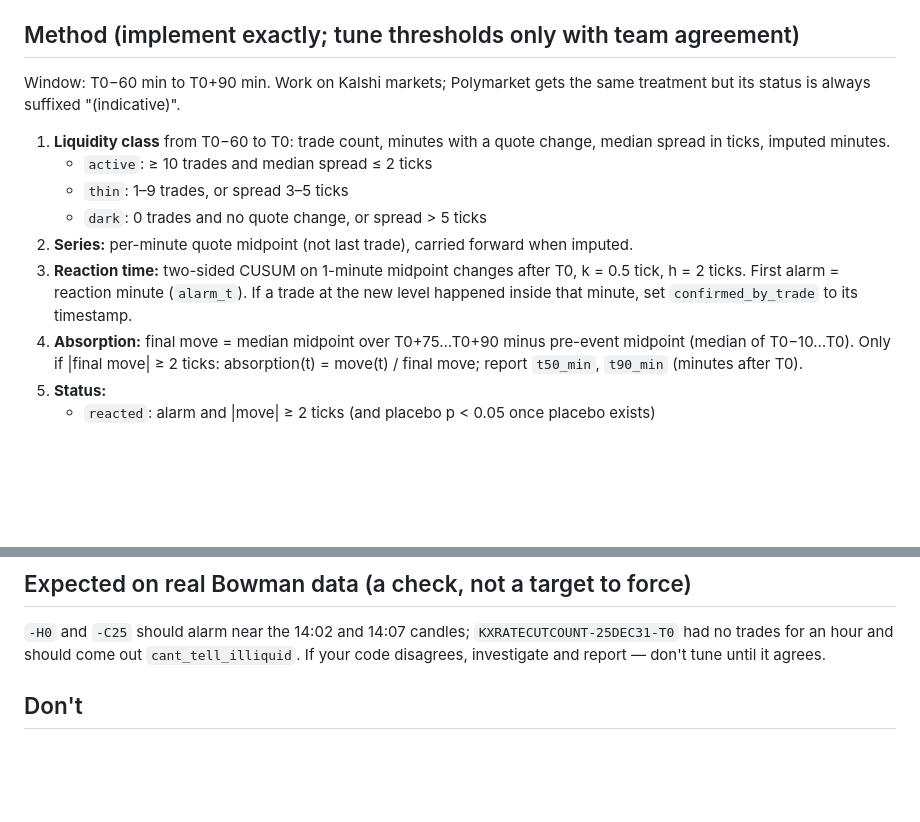
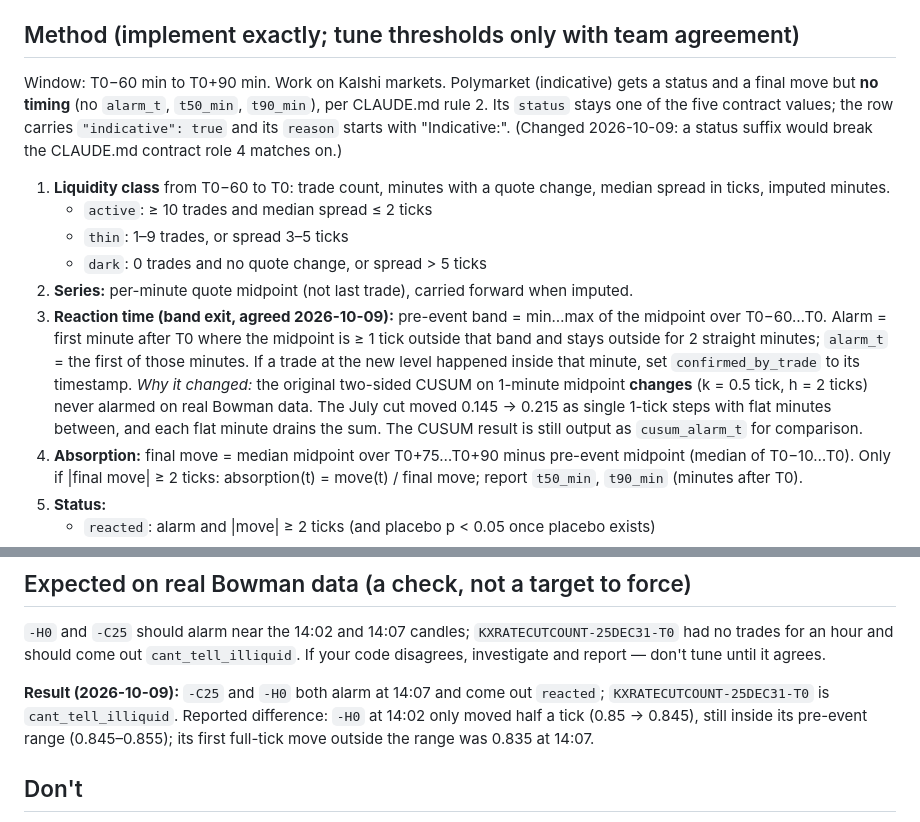
Before and after one commit to The-Vesh-T/HackKnight26, a Markdown page: docs/team/role2-reaction-analytics.md, 2 parts joined by grey strips. Rendered like a GitHub page; blank space fills up the shorter version.

Commit message:
Role 2 doc: record the agreed band-exit alarm and Polymarket handling
Updates docs/team/role2-reaction-analytics.md to match tradio/reaction.py:
band-exit reaction time (with why the CUSUM was dropped), no timing for
indicative Polymarket rows, and the reported Bowman H0 14:02 vs 14:07 result.

Co-Authored-By: Claude Opus 5.5 <noreply@anthropic.com>
Claude-Session: https://claude.ai/code/session_01JCeUGGHG993o9uYRiVFEpb

```diff
--- a/docs/team/role2-reaction-analytics.md
+++ b/docs/team/role2-reaction-analytics.md
@@ -11,8 +11,11 @@ Until role 1's real file exists, build against a hand-made fixture in
 
 ## Method (implement exactly; tune thresholds only with team agreement)
 
-Window: T0−60 min to T0+90 min. Work on Kalshi markets; Polymarket gets the same
-treatment but its status is always suffixed "(indicative)".
+Window: T0−60 min to T0+90 min. Work on Kalshi markets. Polymarket (indicative) gets
+a status and a final move but **no timing** (no `alarm_t`, `t50_min`, `t90_min`), per
+CLAUDE.md rule 2. Its `status` stays one of the five contract values; the row carries
+`"indicative": true` and its `reason` starts with "Indicative:". (Changed 2026-10-09: a
+status suffix would break the CLAUDE.md contract role 4 matches on.)
 
 1. **Liquidity class** from T0−60 to T0: trade count, minutes with a quote change,
    median spread in ticks, imputed minutes.
@@ -20,9 +23,15 @@ treatment but its status is always suffixed "(indicative)".
    - `thin`: 1–9 trades, or spread 3–5 ticks
    - `dark`: 0 trades and no quote change, or spread > 5 ticks
 2. **Series:** per-minute quote midpoint (not last trade), carried forward when imputed.
-3. **Reaction time:** two-sided CUSUM on 1-minute midpoint changes after T0,
-   k = 0.5 tick, h = 2 ticks. First alarm = reaction minute (`alarm_t`). If a trade at
-   the new level happened inside that minute, set `confirmed_by_trade` to its timestamp.
+3. **Reaction time (band exit, agreed 2026-10-09):** pre-event band = min…max of the
+   midpoint over T0−60…T0. Alarm = first minute after T0 where the midpoint is ≥ 1 tick
+   outside that band and stays outside for 2 straight minutes; `alarm_t` = the first of
+   those minutes. If a trade at the new level happened inside that minute, set
+   `confirmed_by_trade` to its timestamp.
+   *Why it changed:* the original two-sided CUSUM on 1-minute midpoint **changes**
+   (k = 0.5 tick, h = 2 ticks) never alarmed on real Bowman data. The July cut moved
+   0.145 → 0.215 as single 1-tick steps with flat minutes between, and each flat minute
+   drains the sum. The CUSUM result is still output as `cusum_alarm_t` for comparison.
 4. **Absorption:** final move = median midpoint over T0+75…T0+90 minus pre-event
    midpoint (median of T0−10…T0). Only if |final move| ≥ 2 ticks: absorption(t) =
    move(t) / final move; report `t50_min`, `t90_min` (minutes after T0).
@@ -50,6 +59,11 @@ treatment but its status is always suffixed "(indicative)".
 had no trades for an hour and should come out `cant_tell_illiquid`. If your code
 disagrees, investigate and report — don't tune until it agrees.
 
+**Result (2026-10-09):** `-C25` and `-H0` both alarm at 14:07 and come out `reacted`;
+`KXRATECUTCOUNT-25DEC31-T0` is `cant_tell_illiquid`. Reported difference: `-H0` at 14:02
+only moved half a tick (0.85 → 0.845), still inside its pre-event range (0.845–0.855);
+its first full-tick move outside the range was 0.835 at 14:07.
+
 ## Don't
 - Don't compare reaction times across venues more finely than ±1 minute.
 - Don't call anything an opportunity or a mispricing in output text.
```
